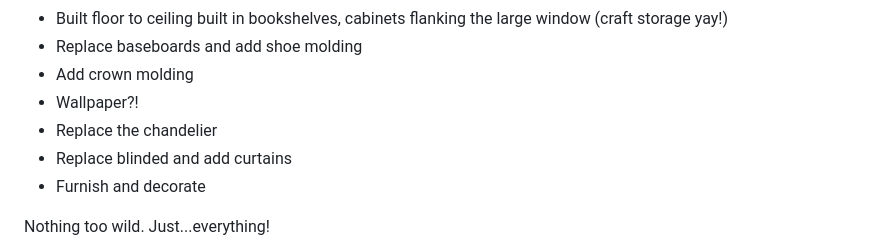
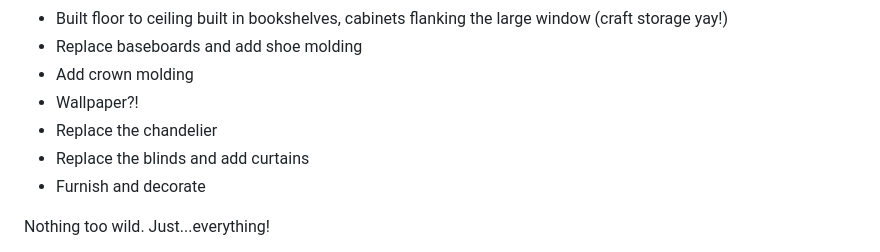
Before and after one commit to mollymmoran/molly-moran-site, a Markdown page: posts/2026-03-13-dining-room-plans.md, the part around the change. Rendered like a GitHub page.

Commit message:
Update Blog Posts “2026-03-13-dining-room-plans”

```diff
--- a/posts/2026-03-13-dining-room-plans.md
+++ b/posts/2026-03-13-dining-room-plans.md
@@ -54,7 +54,7 @@ Here’s what’s on deck:
 * Add crown molding
 * Wallpaper?!
 * Replace the chandelier
-* Replace blinded and add curtains
+* Replace the blinds and add curtains
 * Furnish and decorate
 
 Nothing too wild. Just...everything!
```
